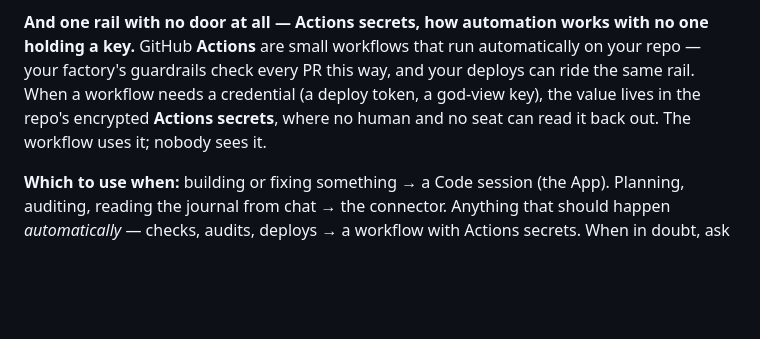
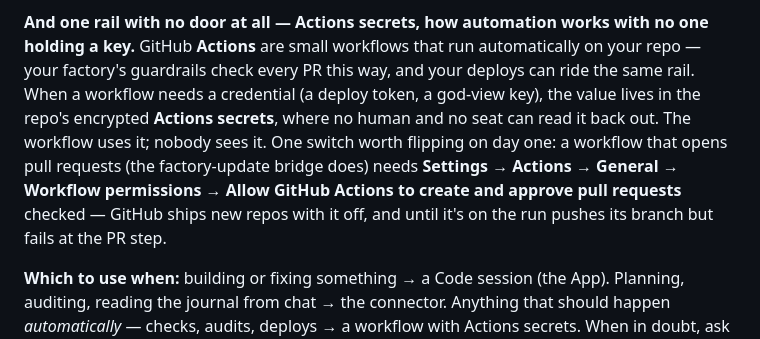
Before and after one commit to squidbay/factory, a Markdown page: hosting/github/README.md, the part around the change. Drawn GitHub-style; blank space fills up the shorter version.

Commit message:
update path: name the one-time Actions permission the first run needs

```diff
--- a/hosting/github/README.md
+++ b/hosting/github/README.md
@@ -34,7 +34,7 @@ When you add a repo to a Code session, the Claude GitHub App is what grants acce
 GitHub also lets you mint scoped keys (a broad read-only one, a narrow write one) for a factory that eventually outgrows the connector. Most never need them. The full model and click-by-click recipes live in `tokens/TOKEN-MODEL.md` — read it once so nothing surprises you, and leave the keys uncreated until a seat points you there for a real reason.
 
 **And one rail with no door at all — Actions secrets, how automation works with no one holding a key.**
-GitHub **Actions** are small workflows that run automatically on your repo — your factory's guardrails check every PR this way, and your deploys can ride the same rail. When a workflow needs a credential (a deploy token, a god-view key), the value lives in the repo's encrypted **Actions secrets**, where no human and no seat can read it back out. The workflow uses it; nobody sees it.
+GitHub **Actions** are small workflows that run automatically on your repo — your factory's guardrails check every PR this way, and your deploys can ride the same rail. When a workflow needs a credential (a deploy token, a god-view key), the value lives in the repo's encrypted **Actions secrets**, where no human and no seat can read it back out. The workflow uses it; nobody sees it. One switch worth flipping on day one: a workflow that opens pull requests (the factory-update bridge does) needs **Settings → Actions → General → Workflow permissions → Allow GitHub Actions to create and approve pull requests** checked — GitHub ships new repos with it off, and until it's on the run pushes its branch but fails at the PR step.
 
 **Which to use when:** building or fixing something → a Code session (the App). Planning, auditing, reading the journal from chat → the connector. Anything that should happen *automatically* — checks, audits, deploys → a workflow with Actions secrets. When in doubt, ask a seat; routing work to the right door is its job, not yours.
 
```
Also changed, not shown: skills/factory-update/SKILL.md (+2 -0 lines).
